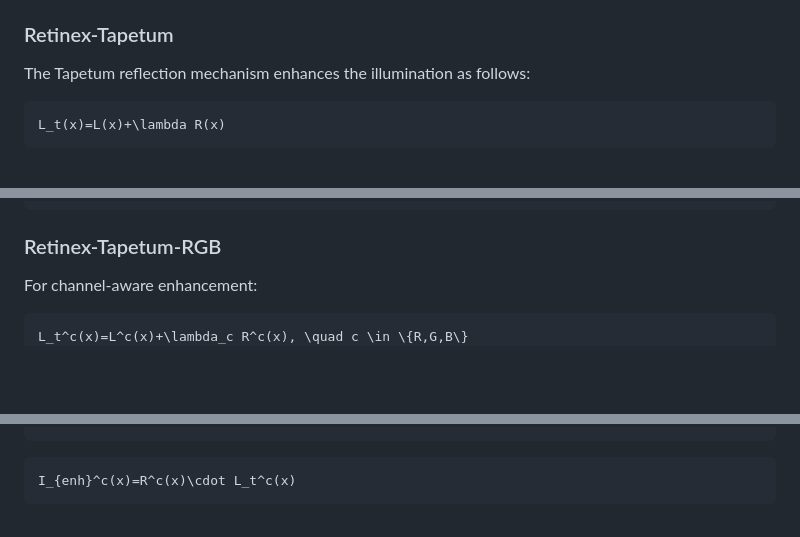
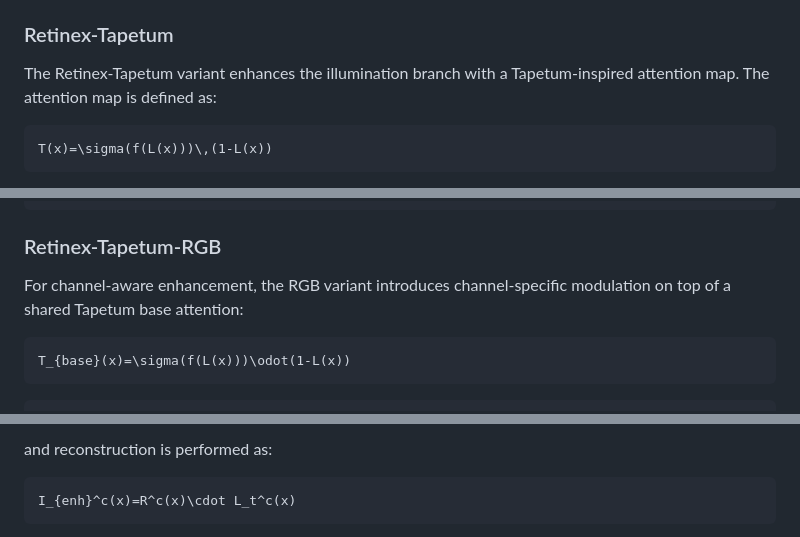
Before and after one commit to muratdelen/TAPETUM, a Markdown page: README.md, 3 parts joined by grey strips. GitHub-like rendering; blank space fills up the shorter version.

Commit message:
readme
Tapetum

````diff
--- a/README.md
+++ b/README.md
@@ -142,9 +142,9 @@ where:
 
 ### Retinex-Tapetum
 
-The Tapetum reflection mechanism enhances the illumination as follows:
+The Retinex-Tapetum variant enhances the illumination branch with a Tapetum-inspired attention map. The attention map is defined as:
 
 ```math
-L_t(x)=L(x)+\lambda R(x)
+T(x)=\sigma(f(L(x)))\,(1-L(x))
 ```
 
@@ -157,7 +171,7 @@ I_{enh}(x)=R(x)\cdot L_t(x)
 ### Retinex-Tapetum-RGB
 
-For channel-aware enhancement:
+For channel-aware enhancement, the RGB variant introduces channel-specific modulation on top of a shared Tapetum base attention:
 
 ```math
-L_t^c(x)=L^c(x)+\lambda_c R^c(x), \quad c \in \{R,G,B\}
+T_{base}(x)=\sigma(f(L(x)))\odot(1-L(x))
 ```
@@ -164,3 +193,4 @@ L_t^c(x)=L^c(x)+\lambda_c R^c(x), \quad c \in \{R,G,B\}
+and reconstruction is performed as:
 
 ```math
 I_{enh}^c(x)=R^c(x)\cdot L_t^c(x)
````
Also changed, not shown: other parts of README.md (+38 -1 lines).
